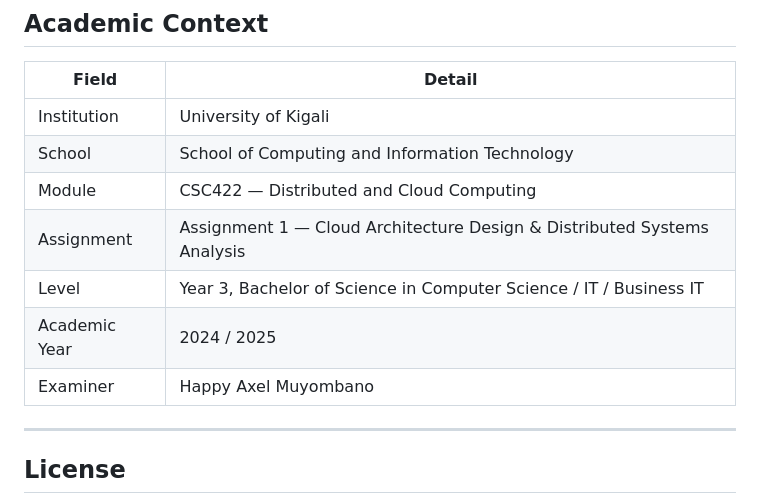
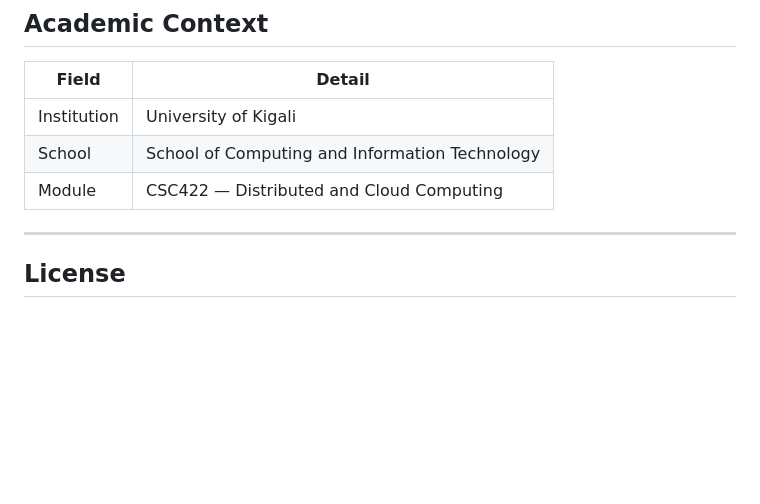
Before and after one commit to MaryGloria01/RwandaAgroPrice, a Markdown page: README.md, the part around the change. GitHub-like rendering; blank space fills up the shorter version.

```diff
--- a/README.md
+++ b/README.md
@@ -119,10 +119,6 @@ No database, no server, no special software needed.
 | Institution | University of Kigali |
 | School | School of Computing and Information Technology |
 | Module | CSC422 — Distributed and Cloud Computing |
-| Assignment | Assignment 1 — Cloud Architecture Design & Distributed Systems Analysis |
-| Level | Year 3, Bachelor of Science in Computer Science / IT / Business IT |
-| Academic Year | 2024 / 2025 |
-| Examiner | Happy Axel Muyombano |
 
 ---
 
```
